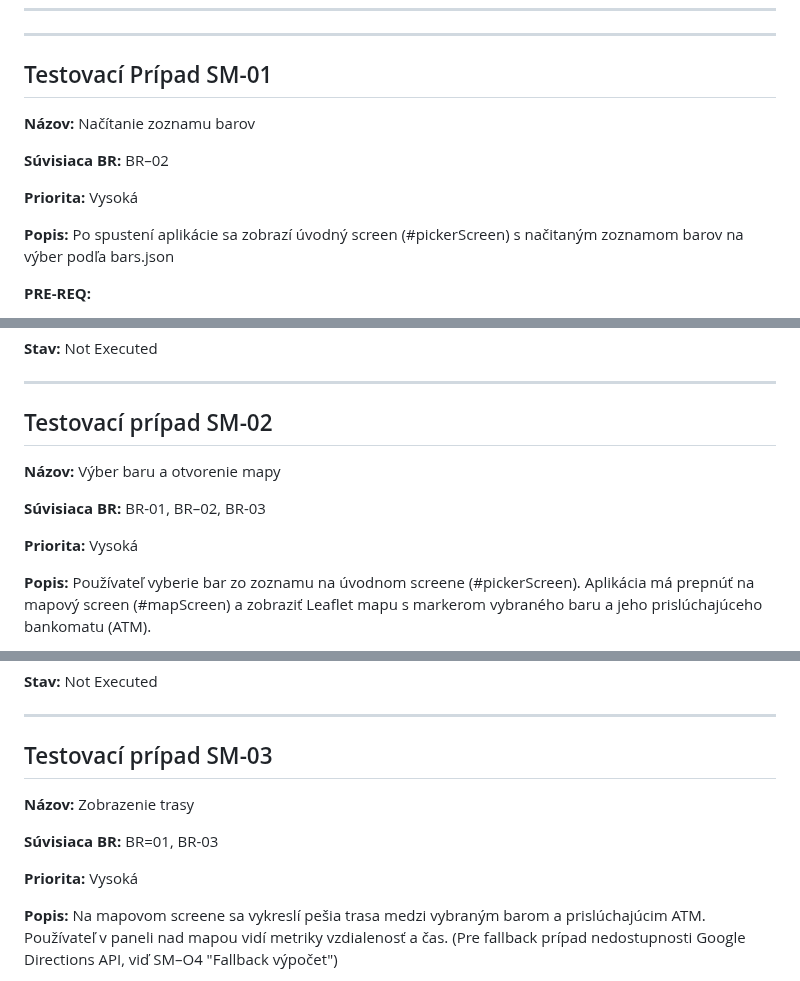
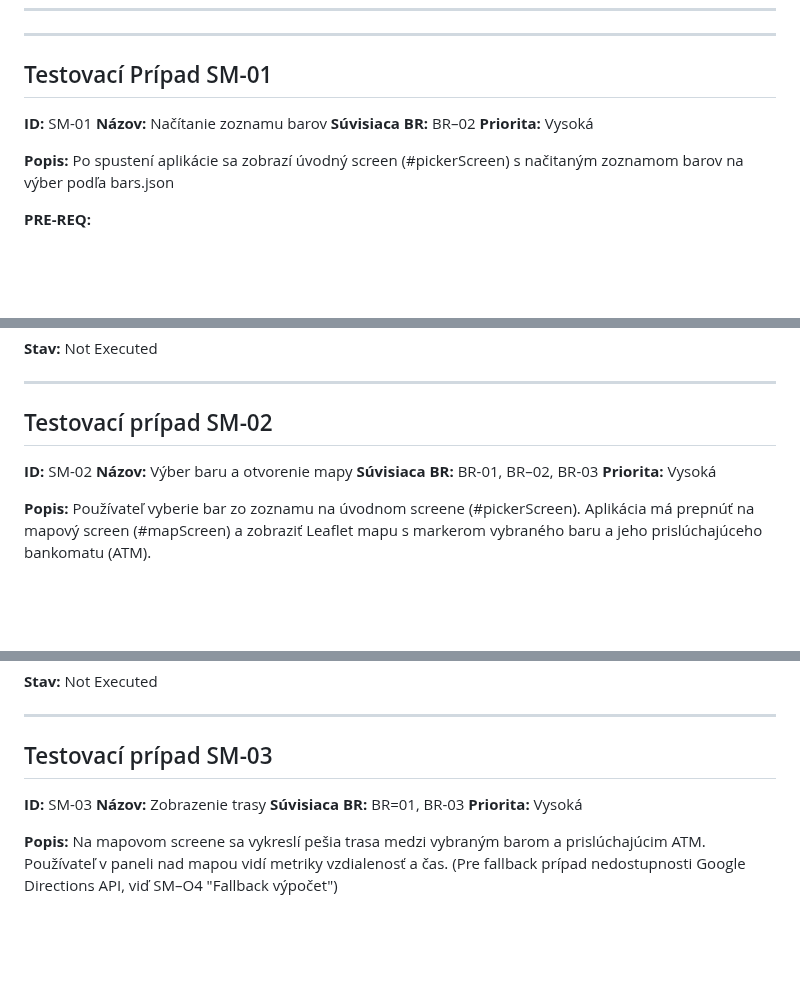
Before and after one commit to MarZav-5/QA_demo_projects, a Markdown page: PUTICASH/smoke_test_cases.md, 3 parts joined by grey strips. Rendered like a GitHub page; blank space fills up the shorter version.

```diff
--- a/PUTICASH/smoke_test_cases.md
+++ b/PUTICASH/smoke_test_cases.md
@@ -20,10 +20,9 @@
 
 ## Testovací Prípad SM-01
 
+**ID:** SM-01
 **Názov:** Načítanie zoznamu barov
-
 **Súvisiaca BR:** BR–02
-
 **Priorita:** Vysoká
 
 **Popis:** Po spustení aplikácie sa zobrazí úvodný screen (#pickerScreen) s načitaným zoznamom barov na výber podľa bars.json
@@ -56,10 +55,9 @@ Not Executed
 
 ## Testovací prípad SM-02
 
+**ID:** SM-02
 **Názov:** Výber baru a otvorenie mapy
-
 **Súvisiaca BR:** BR-01, BR–02, BR-03
-
 **Priorita:** Vysoká
 
 **Popis:** Používateľ vyberie bar zo zoznamu na úvodnom screene (#pickerScreen). Aplikácia má prepnúť na mapový screen (#mapScreen)
@@ -94,10 +92,9 @@ Not Executed
 
 ## Testovací prípad SM-03
 
+**ID:** SM-03
 **Názov:** Zobrazenie trasy
-
 **Súvisiaca BR:** BR=01, BR-03
-
 **Priorita:** Vysoká
 
 **Popis:** Na mapovom screene sa vykreslí pešia trasa medzi vybraným barom a prislúchajúcim ATM. Používateľ v paneli nad mapou vidí metriky vzdialenosť a čas.
```
Also changed, not shown: other parts of PUTICASH/smoke_test_cases.md (+6 -16 lines).
